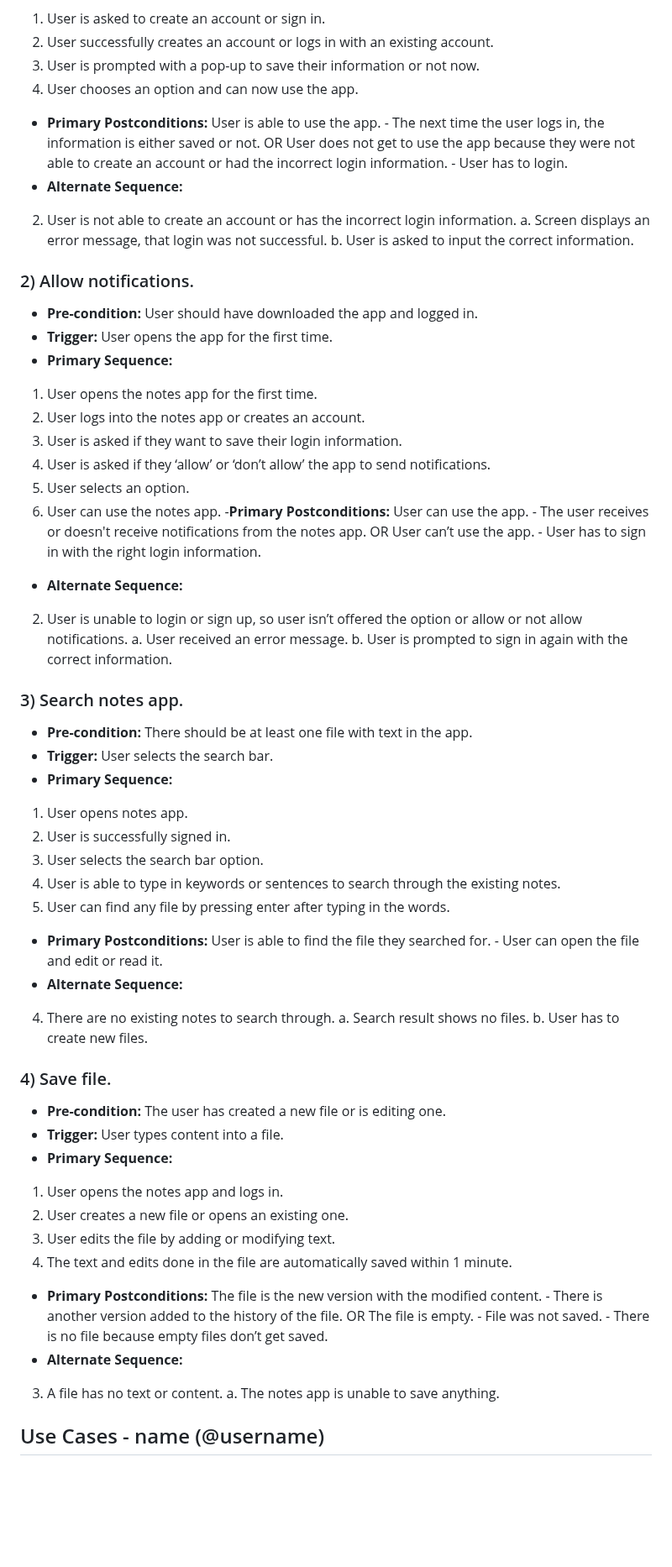
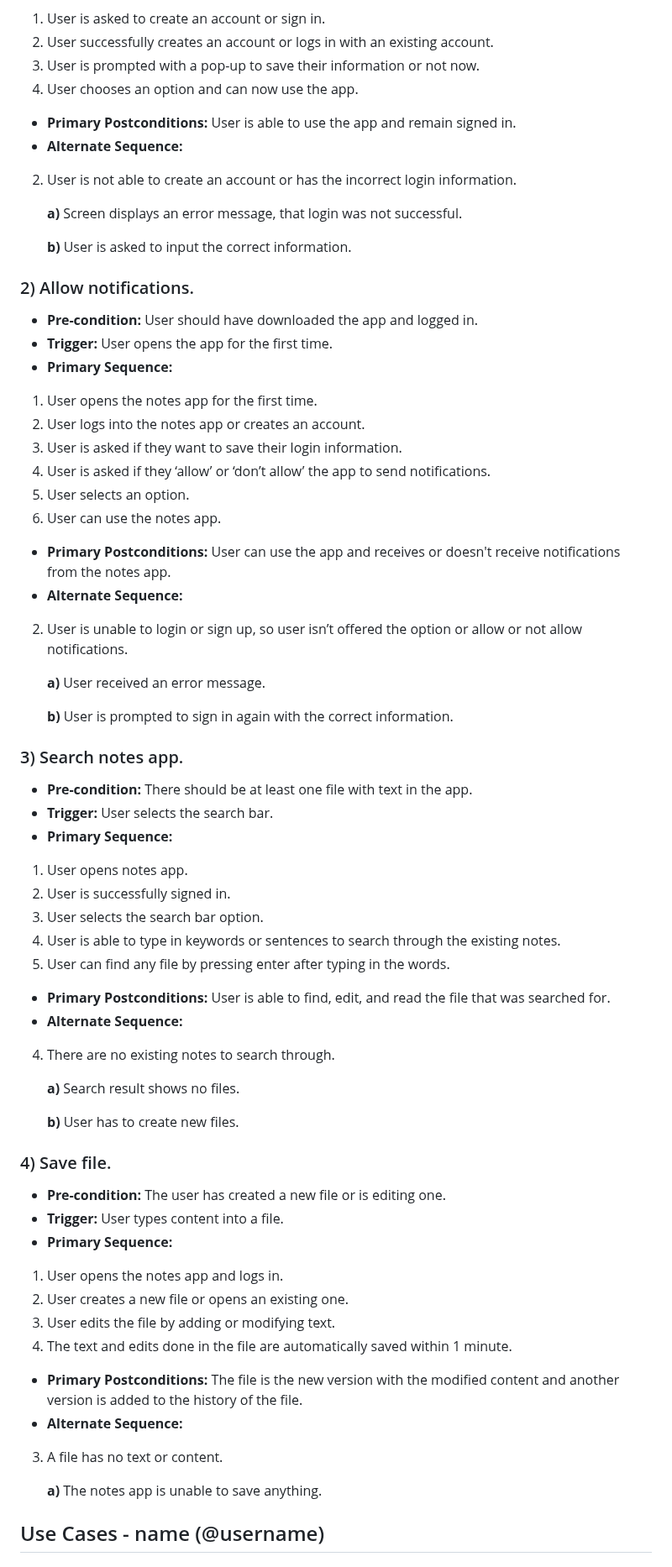
Before and after one commit to nLargo/cmpe131_team7_project, a Markdown page: requirements.md, the part around the change. Shown at 84% size. Drawn GitHub-style; blank space fills up the shorter version.

```diff
--- a/requirements.md
+++ b/requirements.md
@@ -96,15 +96,13 @@
 2. User successfully creates an account or logs in with an existing account.
 3. User is prompted with a pop-up to save their information or not now.
 4. User chooses an option and can now use the app.
-- **Primary Postconditions:** User is able to use the app.
-		              - The next time the user logs in, the information is either saved or not.
-					OR
-  			      User does not get to use the app because they were not able to create an account or had the incorrect login information.
-			      - User has to login.
+- **Primary Postconditions:** User is able to use the app and remain signed in.
 - **Alternate Sequence:**
 2. User is not able to create an account or has the incorrect login information.
-	a. Screen displays an error message, that login was not successful.
-	b. User is asked to input the correct information.
+
+	**a)** Screen displays an error message, that login was not successful.
+
+	**b)** User is asked to input the correct information.
 
 ### 2) Allow notifications.
 - **Pre-condition:** User should have downloaded the app and logged in.
@@ -116,15 +114,13 @@
 4. User is asked if they ‘allow’ or ‘don’t allow’ the app to send notifications.
 5. User selects an option.
 6. User can use the notes app.
--**Primary Postconditions:** User can use the app.
-			     - The user receives or doesn't receive notifications from the notes app.
-				OR
-    			     User can’t use the app.
-			     - User has to sign in with the right login information.
+- **Primary Postconditions:** User can use the app and receives or doesn't receive notifications from the notes app.
 - **Alternate Sequence:**
 2. User is unable to login or sign up, so user isn’t offered the option or allow or not allow notifications.
-	a. User received an error message.
-	b. User is prompted to sign in again with the correct information.
+
+  	**a)** User received an error message.
+
+  	**b)** User is prompted to sign in again with the correct information.
 
 ### 3) Search notes app.
 - **Pre-condition:** There should be at least one file with text in the app.
@@ -135,12 +131,13 @@
 3. User selects the search bar option.
 4. User is able to type in keywords or sentences to search through the existing notes.
 5. User can find any file by pressing enter after typing in the words.
-- **Primary Postconditions:** User is able to find the file they searched for.
-		              - User can open the file and edit or read it.
+- **Primary Postconditions:** User is able to find, edit, and read the file that was searched for.
 - **Alternate Sequence:**
 4. There are no existing notes to search through.
-	a. Search result shows no files.
-	b. User has to create new files.
+
+  	**a)** Search result shows no files.
+
+	**b)** User has to create new files.
 
 ### 4) Save file.
 - **Pre-condition:** The user has created a new file or is editing one.
@@ -150,15 +147,11 @@
 2. User creates a new file or opens an existing one.
 3. User edits the file by adding or modifying text.
 4. The text and edits done in the file are automatically saved within 1 minute.
-- **Primary Postconditions:** The file is the new version with the modified content.
-			      - There is another version added to the history of the file.
-					OR
-   			      The file is empty.
-		              - File was not saved.
-   			      - There is no file because empty files don’t get saved.
+- **Primary Postconditions:** The file is the new version with the modified content and another version is added to the history of the file.
 - **Alternate Sequence:**
 3. A file has no text or content.
-	a. The notes app is unable to save anything.
+
+	**a)** The notes app is unable to save anything.
 
 
 ## Use Cases - name (@username)
```
